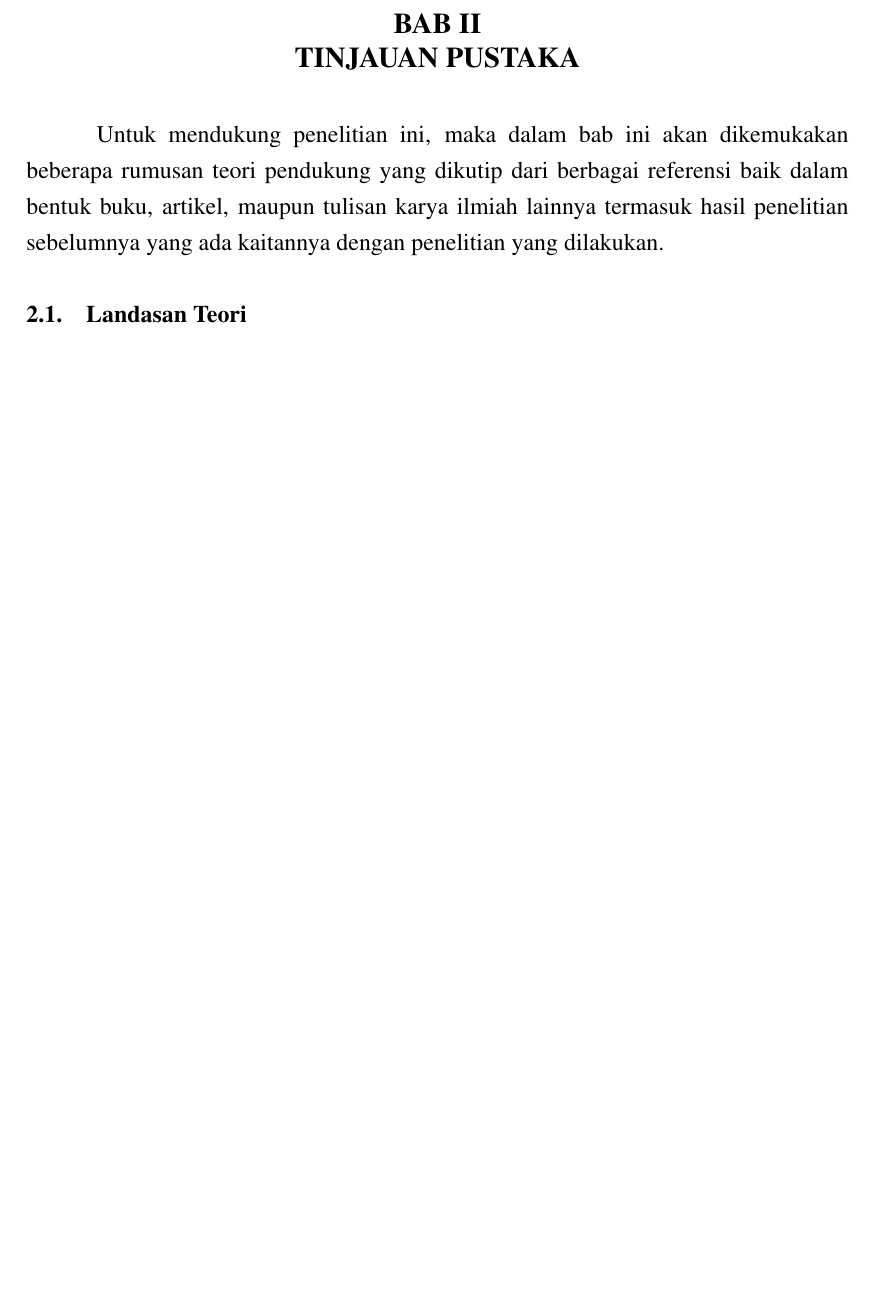
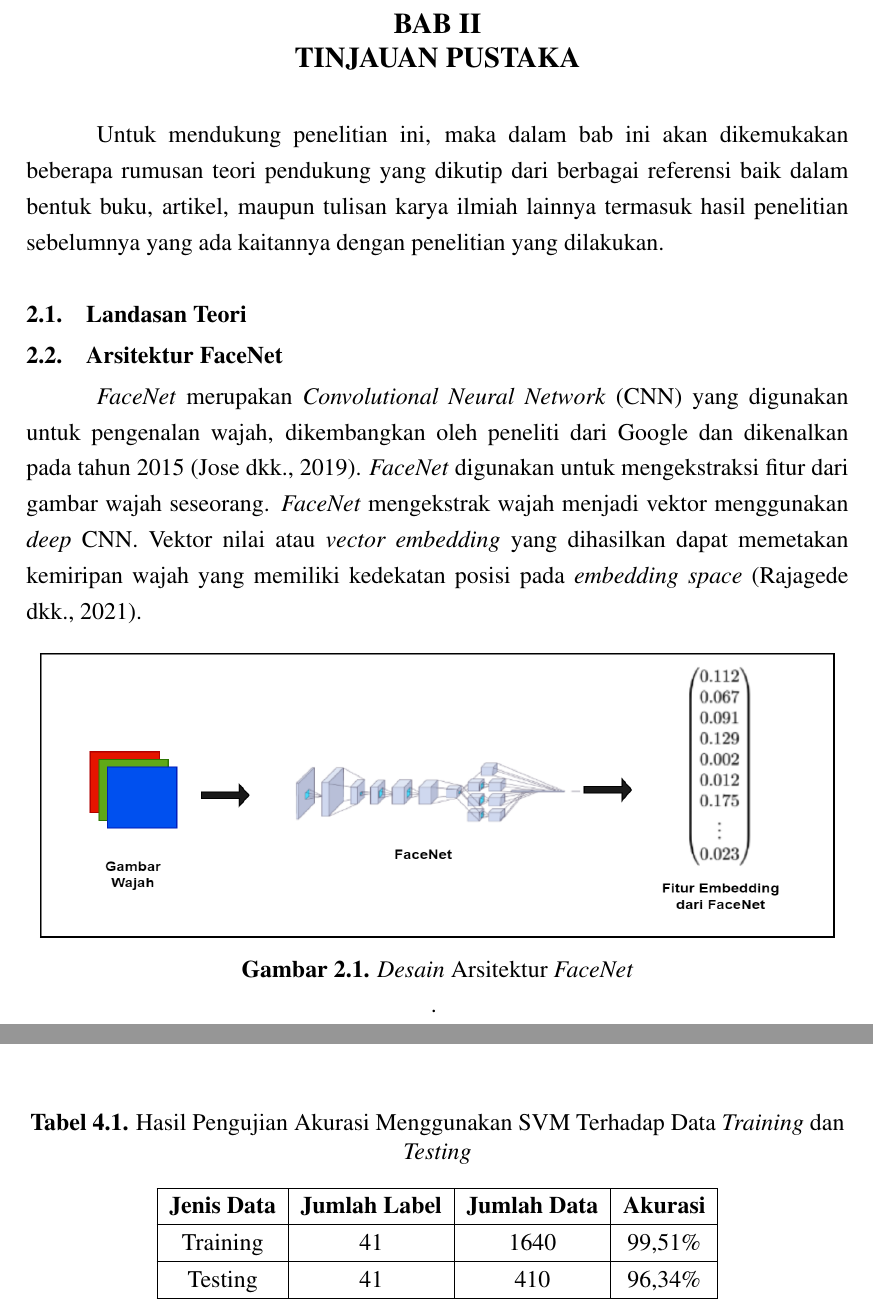
Before and after one commit to AbdulHafidh-AI/Template-Scratch, a LaTeX thesis (seminar-hasil.tex, which reads include/bab2.tex, include/bab4.tex, lib/jifhasil-abdul.cls): part of page 8 of 14 before the commit and two parts of pages 8 and 11 of 14 after it, the two joined at a grey line, cut so that both start at the same text, the shorter picture padded with empty space. Compiled offline with pdfLaTeX.

Commit message:
feat: add image and table

```diff
--- a/include/bab2.tex
+++ b/include/bab2.tex
@@ -19,6 +19,16 @@
 % Karena diapit dengan comment, maka baris ini akan diabaikan
 % oleh compiler LaTeX.
 
+\section{Arsitektur FaceNet}
+\par \textit{FaceNet} merupakan \textit{Convolutional Neural Network} (CNN) yang digunakan untuk pengenalan wajah, dikembangkan oleh peneliti dari Google dan dikenalkan pada tahun 2015 \citep{jose2019}. \textit{FaceNet} digunakan untuk mengekstraksi fitur dari gambar wajah seseorang. \textit{FaceNet} mengekstrak wajah menjadi vektor menggunakan \textit{deep} CNN. Vektor nilai atau \textit{vector embedding} yang dihasilkan dapat memetakan kemiripan wajah yang memiliki kedekatan posisi pada \textit{embedding space} \citep{rajagede2021}.
+
+\begin{figure}[H]
+\centering
+\frame{\includegraphics [width = 14cm, height= 5cm]{image/diagram_facenet}}
+\caption{\textit{Desain} Arsitektur \textit{FaceNet}}.
+\label{dig_facenet}
+\end{figure}
+
 \fancyhf{}
 \fancyfoot[R]{\thepage}
 
--- a/include/bab4.tex
+++ b/include/bab4.tex
@@ -7,6 +7,17 @@
 \chapter{HASIL DAN PEMBAHASAN}
 
 
+\begin{table}[H]
+    \centering
+    \caption{Hasil Pengujian Akurasi Menggunakan SVM Terhadap Data \textit{Training} dan \textit{Testing}}
+    \label{tb_detail_akurasi_face}
+    \begin{tabular}{|c|c|c|c|}
+    \hline
+    \textbf{Jenis Data} & \textbf{Jumlah Label} & \textbf{Jumlah Data} & {\color[HTML]{000000} \textbf{Akurasi}} \\ \hline
+    {\color[HTML]{000000} Training} & {\color[HTML]{000000} 41} & {\color[HTML]{000000} 1640} & {\color[HTML]{000000} 99,51\%} \\ \hline
+    {\color[HTML]{000000} Testing} & {\color[HTML]{000000} 41} & {\color[HTML]{000000} 410} & {\color[HTML]{000000} 96,34\%} \\ \hline
+    \end{tabular}
+    \end{table}
 
 % Baris ini digunakan untuk membantu dalam melakukan sitasi
 % Karena diapit dengan comment, maka baris ini akan diabaikan
--- a/lib/jifhasil-abdul.cls
+++ b/lib/jifhasil-abdul.cls
@@ -323,7 +323,7 @@
 
 	\newgeometry{a4paper,left=3.5cm,right=3cm,top=3cm,bottom=3cm}
 	\disableboldchapterintoc
-	%\addcontentsline{toc}{chapter}{Halaman Judul}
+	\addcontentsline{toc}{chapter}{Halaman Judul}
 	\thispagestyle{empty}%
 	\pagenumbering{roman}
 	\setcounter{page}{1}
--- a/lib/jifproposal-abdul.cls
+++ b/lib/jifproposal-abdul.cls
@@ -323,7 +323,7 @@
 
 	\newgeometry{a4paper,left=3.5cm,right=3cm,top=3cm,bottom=3cm}
 	\disableboldchapterintoc
-	%\addcontentsline{toc}{chapter}{Halaman Judul}
+	\addcontentsline{toc}{chapter}{Halaman Judul}
 	\thispagestyle{empty}%
 	\pagenumbering{roman}
 	\setcounter{page}{1}
```
Also changed, not shown: image/diagram_facenet.png (added), seminar-hasil.pdf, seminar-proposal.pdf, skripsi.pdf.
